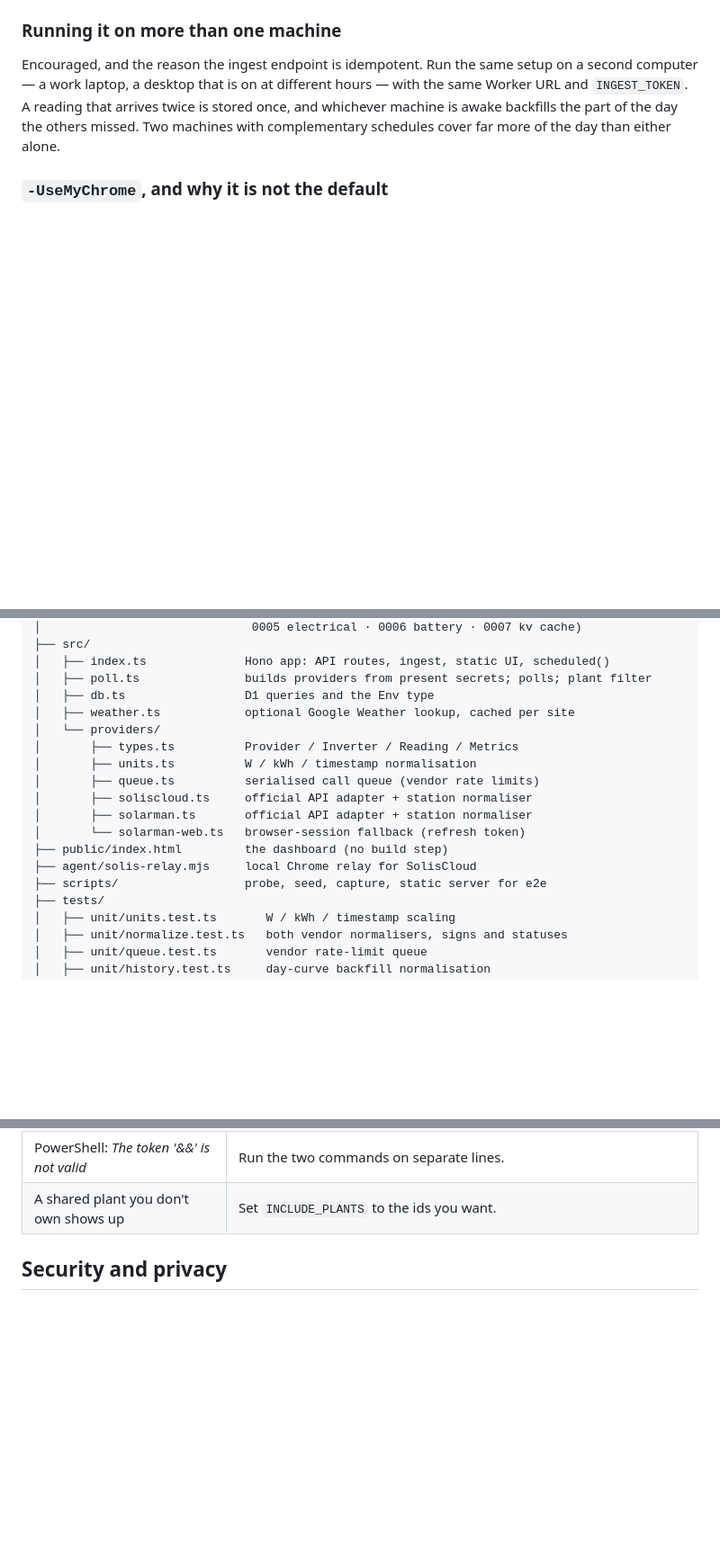
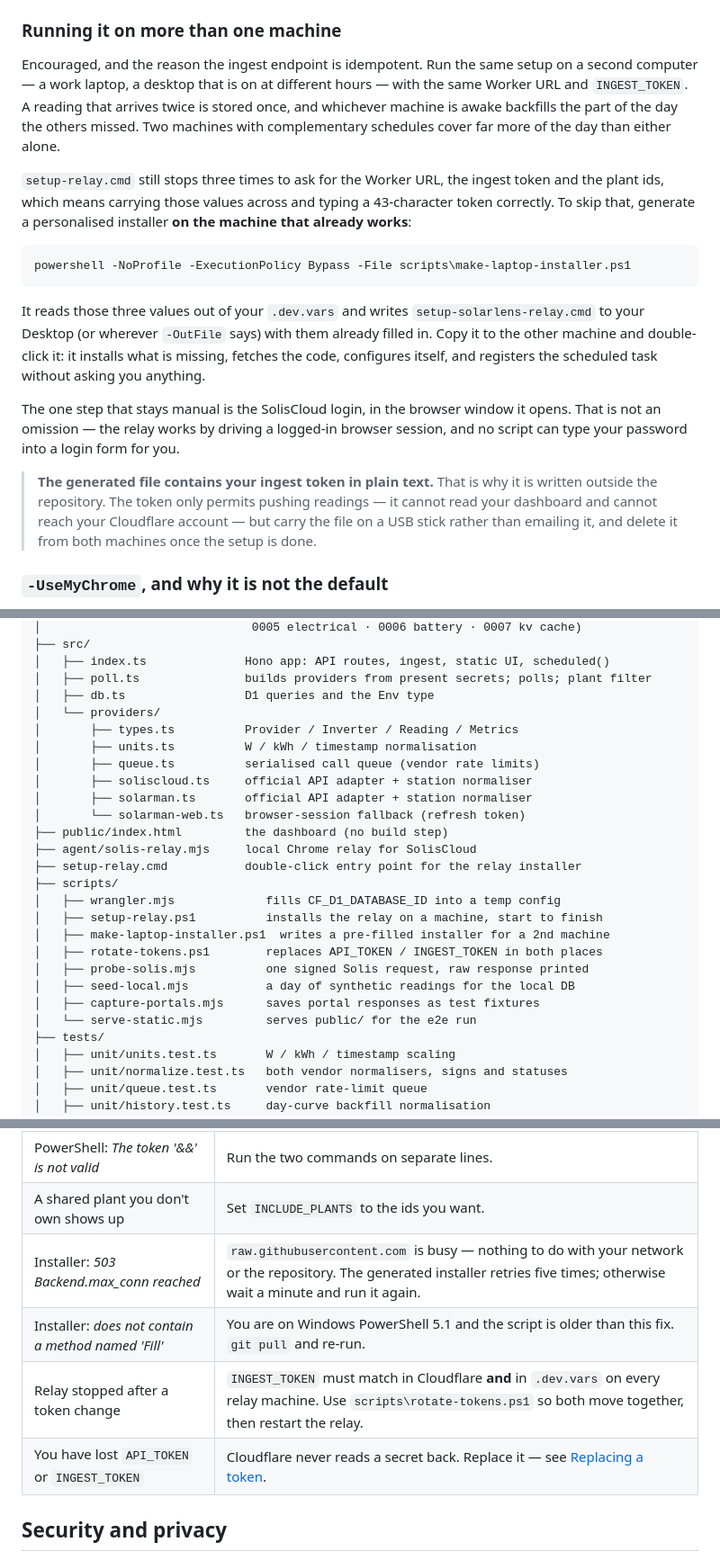
Before and after one commit to muhammadmobi/SolarLens, a Markdown page: README.md, 3 parts joined by grey strips. Shown at 90% size. Drawn GitHub-style; blank space fills up the shorter version.

Commit message:
Document the pre-filled installer, and fix a layout that had drifted
The multi-machine section told you to run setup-relay.cmd and carry the values
over by hand, which is the slow path now that make-laptop-installer.ps1 exists.
It describes what the generated file contains and why it lives outside the
repository, and says plainly that the SolisCloud login stays manual - that is
inherent to a relay that works by driving a logged-in browser, not a gap
somebody should try to close.

The project layout had gone stale: it still listed src/weather.ts, deleted when
the Google Weather lookup came out, and hid eight scripts behind the word
"scripts". Someone reading the tree to find out how any of this is installed
would have found nothing.

Four entries added to troubleshooting, all of them things hit while setting a
second machine up: the 503 that raw.githubusercontent.com serves when busy, the
RandomNumberGenerator::Fill failure on Windows PowerShell 5.1, a relay left
behind by a token changed in only one of its two places, and what to do about a
token that is simply gone.

````diff
--- a/README.md
+++ b/README.md
@@ -298,6 +298,32 @@ twice is stored once, and whichever machine is awake backfills the part of the
 day the others missed. Two machines with complementary schedules cover far more
 of the day than either alone.
 
+`setup-relay.cmd` still stops three times to ask for the Worker URL, the ingest
+token and the plant ids, which means carrying those values across and typing a
+43-character token correctly. To skip that, generate a personalised installer
+**on the machine that already works**:
+
+```bash
+powershell -NoProfile -ExecutionPolicy Bypass -File scripts\make-laptop-installer.ps1
+```
+
+It reads those three values out of your `.dev.vars` and writes
+`setup-solarlens-relay.cmd` to your Desktop (or wherever `-OutFile` says) with
+them already filled in. Copy it to the other machine and double-click it: it
+installs what is missing, fetches the code, configures itself, and registers
+the scheduled task without asking you anything.
+
+The one step that stays manual is the SolisCloud login, in the browser window
+it opens. That is not an omission — the relay works by driving a logged-in
+browser session, and no script can type your password into a login form for
+you.
+
+> **The generated file contains your ingest token in plain text.** That is why
+> it is written outside the repository. The token only permits pushing
+> readings — it cannot read your dashboard and cannot reach your Cloudflare
+> account — but carry the file on a USB stick rather than emailing it, and
+> delete it from both machines once the setup is done.
+
 ### `-UseMyChrome`, and why it is not the default
 
 By default the relay runs a Chrome of its own with its own profile. That is not
@@ -500,7 +526,6 @@ solar-lens/
 │   ├── index.ts              Hono app: API routes, ingest, static UI, scheduled()
 │   ├── poll.ts               builds providers from present secrets; polls; plant filter
 │   ├── db.ts                 D1 queries and the Env type
-│   ├── weather.ts            optional Google Weather lookup, cached per site
 │   └── providers/
 │       ├── types.ts          Provider / Inverter / Reading / Metrics
 │       ├── units.ts          W / kWh / timestamp normalisation
@@ -510,7 +535,16 @@ solar-lens/
 │       └── solarman-web.ts   browser-session fallback (refresh token)
 ├── public/index.html         the dashboard (no build step)
 ├── agent/solis-relay.mjs     local Chrome relay for SolisCloud
-├── scripts/                  probe, seed, capture, static server for e2e
+├── setup-relay.cmd           double-click entry point for the relay installer
+├── scripts/
+│   ├── wrangler.mjs             fills CF_D1_DATABASE_ID into a temp config
+│   ├── setup-relay.ps1          installs the relay on a machine, start to finish
+│   ├── make-laptop-installer.ps1  writes a pre-filled installer for a 2nd machine
+│   ├── rotate-tokens.ps1        replaces API_TOKEN / INGEST_TOKEN in both places
+│   ├── probe-solis.mjs          one signed Solis request, raw response printed
+│   ├── seed-local.mjs           a day of synthetic readings for the local DB
+│   ├── capture-portals.mjs      saves portal responses as test fixtures
+│   └── serve-static.mjs         serves public/ for the e2e run
 ├── tests/
 │   ├── unit/units.test.ts       W / kWh / timestamp scaling
 │   ├── unit/normalize.test.ts   both vendor normalisers, signs and statuses
@@ -537,6 +571,10 @@ solar-lens/
 | Deploy: *register a workers.dev subdomain* | One-time account step; follow the printed link or pick a name in the dashboard, then deploy again. |
 | PowerShell: *The token '&&' is not valid* | Run the two commands on separate lines. |
 | A shared plant you don't own shows up | Set `INCLUDE_PLANTS` to the ids you want. |
+| Installer: *503 Backend.max_conn reached* | `raw.githubusercontent.com` is busy — nothing to do with your network or the repository. The generated installer retries five times; otherwise wait a minute and run it again. |
+| Installer: *does not contain a method named 'Fill'* | You are on Windows PowerShell 5.1 and the script is older than this fix. `git pull` and re-run. |
+| Relay stopped after a token change | `INGEST_TOKEN` must match in Cloudflare **and** in `.dev.vars` on every relay machine. Use `scripts\rotate-tokens.ps1` so both move together, then restart the relay. |
+| You have lost `API_TOKEN` or `INGEST_TOKEN` | Cloudflare never reads a secret back. Replace it — see [Replacing a token](#replacing-a-token). |
 
 ## Security and privacy
 
````
